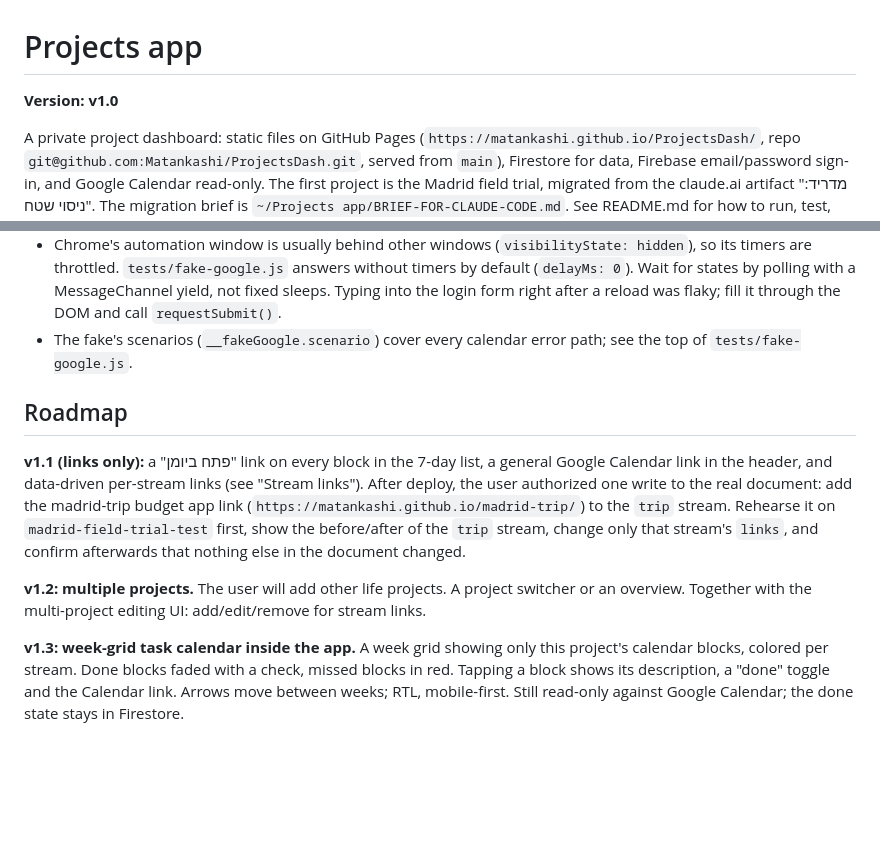
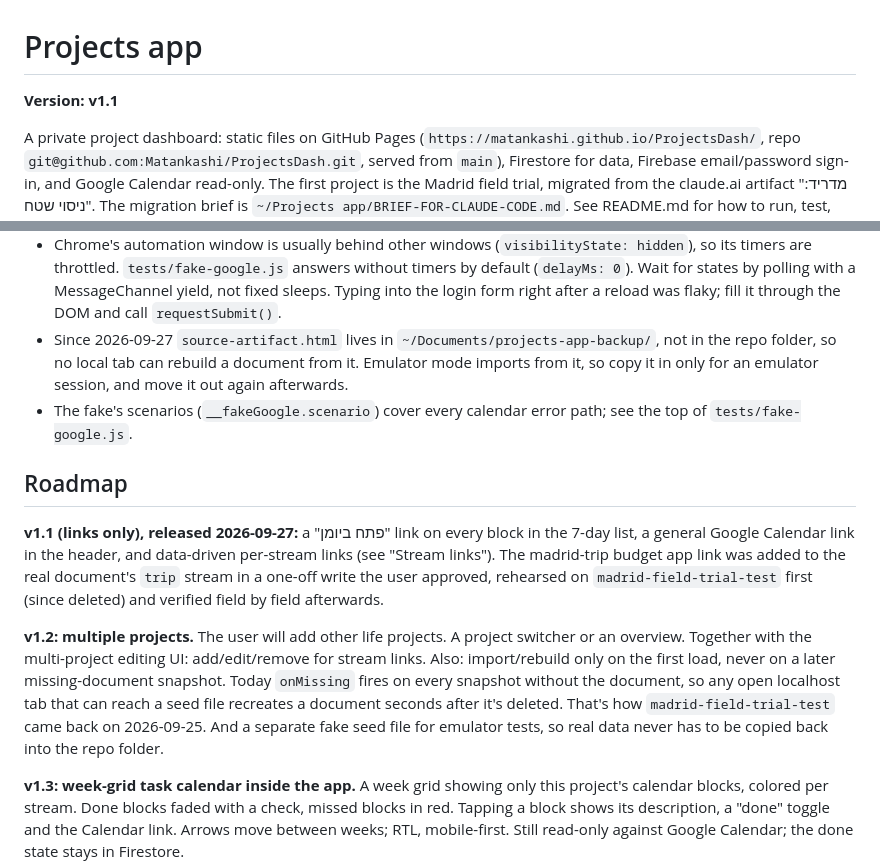
Before and after one commit to Matankashi/ProjectsDash, a Markdown page: CLAUDE.md, 2 parts joined by grey strips. GitHub-like rendering; blank space fills up the shorter version.

Commit message:
Docs: mark v1.1 as released and extend the v1.2 backlog
- Version line v1.1 in README.md and CLAUDE.md.
- v1.2: import/rebuild only on first load, and a fake seed file for emulator tests.
- Note that source-artifact.html now lives outside the repo folder.

Co-Authored-By: Claude Opus 5.5 <noreply@anthropic.com>

```diff
--- a/CLAUDE.md
+++ b/CLAUDE.md
@@ -1,6 +1,6 @@
 # Projects app
 
-**Version: v1.0**
+**Version: v1.1**
 
 A private project dashboard: static files on GitHub Pages (`https://matankashi.github.io/ProjectsDash/`,
 repo `git@github.com:Matankashi/ProjectsDash.git`, served from `main`), Firestore for data,
@@ -119,20 +119,27 @@ Repo conventions:
   timers are throttled. `tests/fake-google.js` answers without timers by default (`delayMs: 0`).
   Wait for states by polling with a MessageChannel yield, not fixed sleeps. Typing into the login
   form right after a reload was flaky; fill it through the DOM and call `requestSubmit()`.
+- Since 2026-09-27 `source-artifact.html` lives in `~/Documents/projects-app-backup/`, not in the repo
+  folder, so no local tab can rebuild a document from it. Emulator mode imports from it, so copy it
+  in only for an emulator session, and move it out again afterwards.
 - The fake's scenarios (`__fakeGoogle.scenario`) cover every calendar error path; see the top of
   `tests/fake-google.js`.
 
 ## Roadmap
 
-**v1.1 (links only):** a "פתח ביומן" link on every block in the 7-day list, a general Google
-Calendar link in the header, and data-driven per-stream links (see "Stream links"). After deploy,
-the user authorized one write to the real document: add the madrid-trip budget app link
-(`https://matankashi.github.io/madrid-trip/`) to the `trip` stream. Rehearse it on
-`madrid-field-trial-test` first, show the before/after of the `trip` stream, change only that
-stream's `links`, and confirm afterwards that nothing else in the document changed.
+**v1.1 (links only), released 2026-09-27:** a "פתח ביומן" link on every block in the 7-day list, a
+general Google Calendar link in the header, and data-driven per-stream links (see "Stream links").
+The madrid-trip budget app link was added to the real document's `trip` stream in a one-off write
+the user approved, rehearsed on `madrid-field-trial-test` first (since deleted) and verified
+field by field afterwards.
 
 **v1.2: multiple projects.** The user will add other life projects. A project switcher or an
-overview. Together with the multi-project editing UI: add/edit/remove for stream links.
+overview. Together with the multi-project editing UI: add/edit/remove for stream links. Also:
+import/rebuild only on the first load, never on a later missing-document snapshot. Today
+`onMissing` fires on every snapshot without the document, so any open localhost tab that can reach
+a seed file recreates a document seconds after it's deleted. That's how `madrid-field-trial-test`
+came back on 2026-09-25. And a separate fake seed file for emulator tests, so real data never has
+to be copied back into the repo folder.
 
 **v1.3: week-grid task calendar inside the app.** A week grid showing only this project's calendar
 blocks, colored per stream. Done blocks faded with a check, missed blocks in red. Tapping a block
```
Also changed, not shown: README.md (+1 -1 lines).
